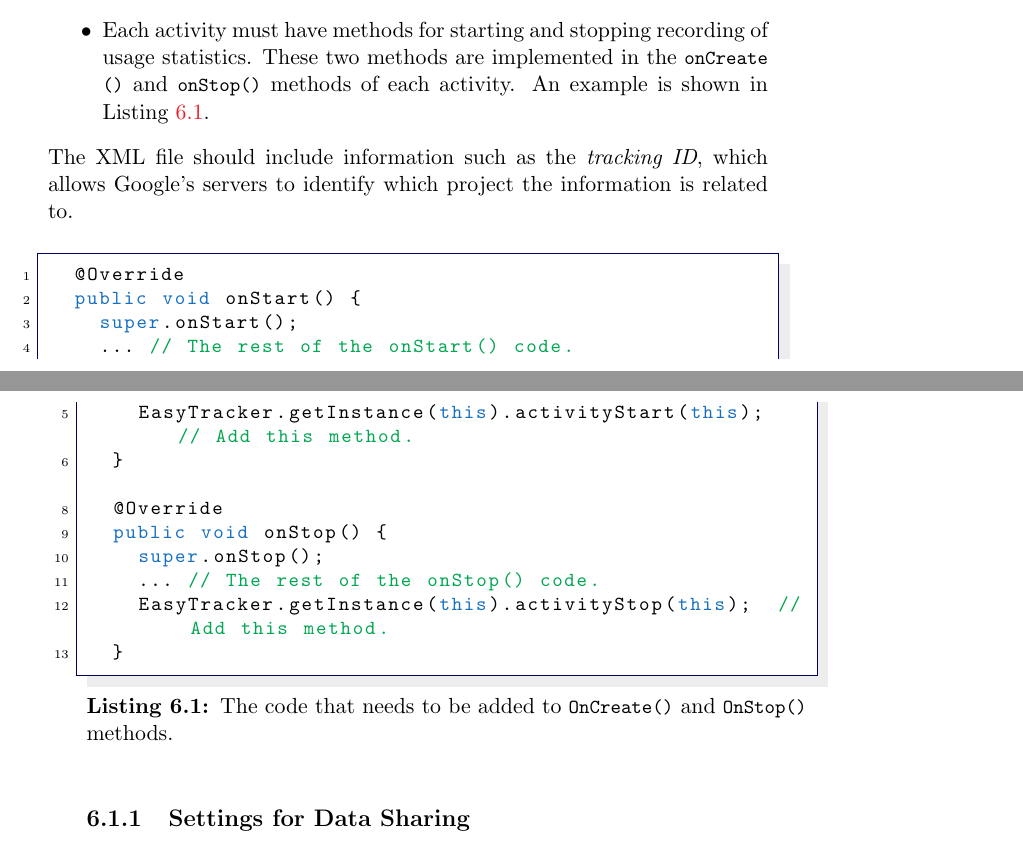
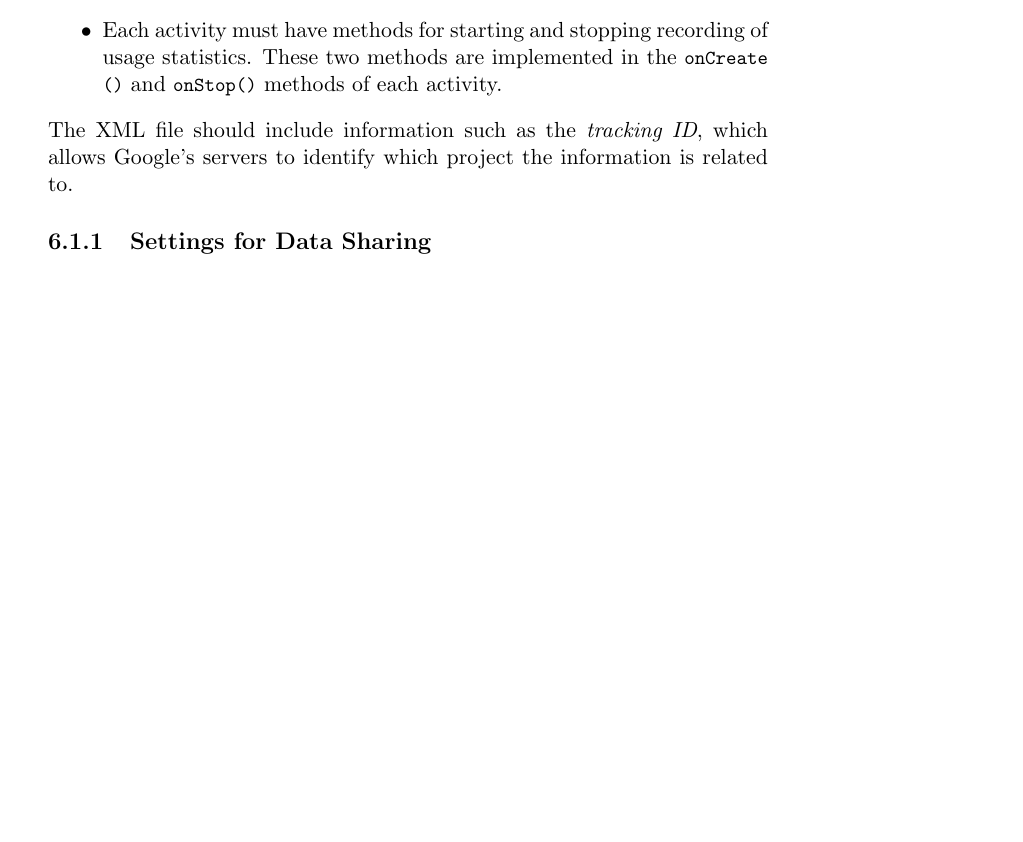
Before and after one commit to frmi/sw605f14-latex, a LaTeX thesis (master.tex, which reads documents/Collaboration/googleanalytics.tex): two parts of pages 62 and 63 of 88 before the commit and part of page 62 of 86 after it, the two joined at a grey line, cut so that both start at the same text, the shorter picture padded with empty space. Compiled offline with pdfLaTeX.

Commit message:
Committed changes from meeting.

```diff
--- a/documents/Collaboration/googleanalytics.tex
+++ b/documents/Collaboration/googleanalytics.tex
@@ -10,25 +10,9 @@ Google Analytics is relatively easy to set up, having the following requirements
 \item The device must be connected to the Internet.
 \item The Google Analytics SDK must be included in compilation of the application.
 \item An XML file with Google Analytics settings for the specific application must be created and included with the application.
-\item Each activity must have methods for starting and stopping recording of usage statistics. These two methods are implemented in the \lstinline{onCreate()} and \lstinline{onStop()} methods of each activity. An example is shown in \Cref{lst:googleanalystics}.
+\item Each activity must have methods for starting and stopping recording of usage statistics. These two methods are implemented in the \lstinline{onCreate()} and \lstinline{onStop()} methods of each activity.
 \end{itemize}
 The XML file should include information such as the \textit{tracking ID}, which allows Google's servers to identify which project the information is related to.
-
-\begin{lstlisting}[caption={The code that needs to be added to \lstinline{OnCreate()} and \lstinline{OnStop()} methods.}, label={lst:googleanalystics}]
-  @Override
-  public void onStart() {
-    super.onStart();
-    ... // The rest of the onStart() code.
-    EasyTracker.getInstance(this).activityStart(this);  // Add this method.
-  }
-
-  @Override
-  public void onStop() {
-    super.onStop();
-    ... // The rest of the onStop() code.
-    EasyTracker.getInstance(this).activityStop(this);  // Add this method.
-  }
-\end{lstlisting}
 
 \subsection{Settings for Data Sharing}
 When setting up the account at Google Analytics, one is asked to decide whether or not to share the collected analysis data from your applications with other applications.
```
Also changed, not shown: documents/Sprint4/developments/refactoring.tex (+1 -1 lines), documents/Sprint4/developments/settings.tex (+3 -7 lines).
